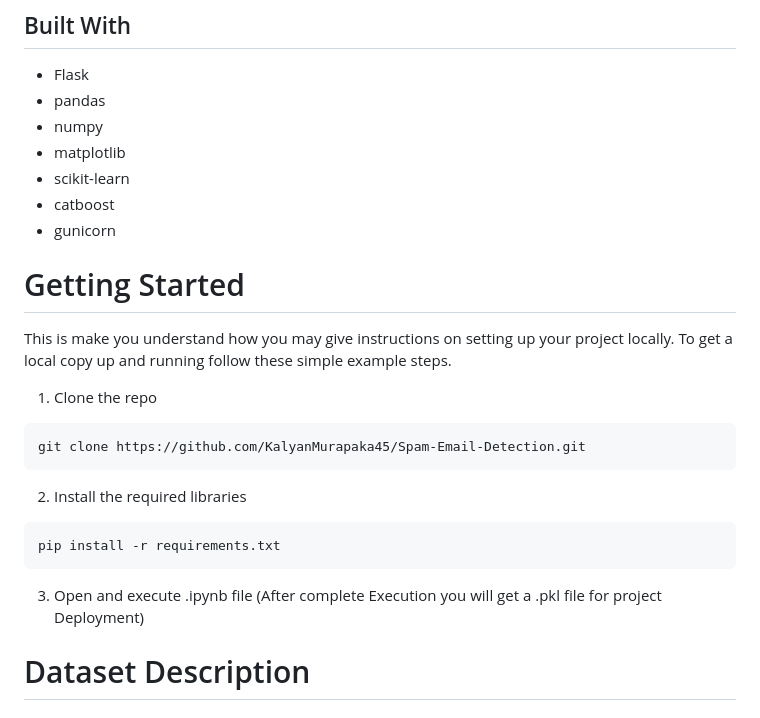
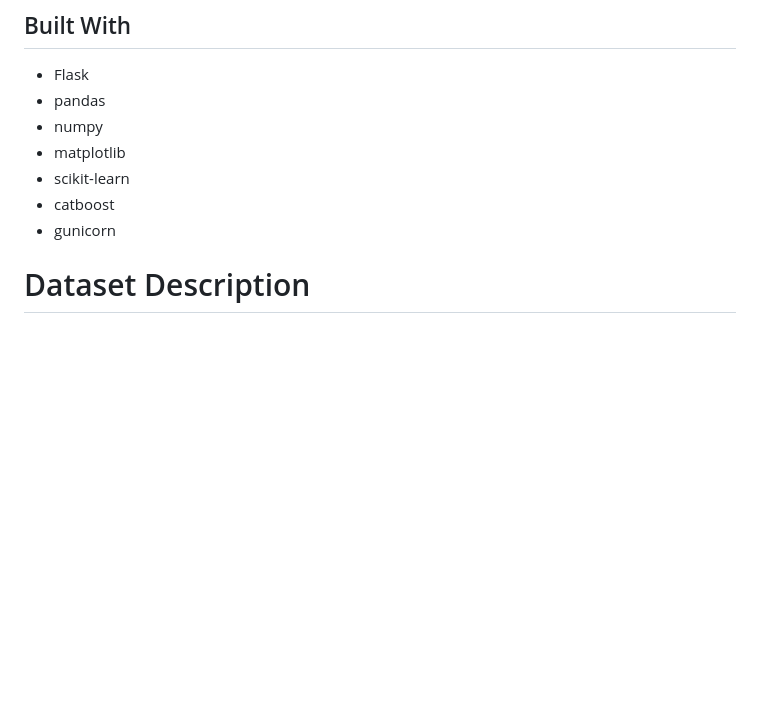
Before and after one commit to vathsal14/Boston_Price_Prediction, a Markdown page: README.md, the part around the change. Drawn GitHub-style; blank space fills up the shorter version.

````diff
--- a/README.md
+++ b/README.md
@@ -16,22 +16,6 @@ This project aims to develop a machine learning model that accurately predicts h
  - catboost
  - gunicorn
 
- # Getting Started
-This is make you understand how you may give instructions on setting up your project locally. To get a local copy up and running follow these simple example steps.
-
-1. Clone the repo
-
-```
-git clone https://github.com/KalyanMurapaka45/Spam-Email-Detection.git
-```
-
-2. Install the required libraries
-
-```
-pip install -r requirements.txt
-```
-
-3. Open and execute .ipynb file (After complete Execution you will get a .pkl file for project Deployment)
 
 # Dataset Description
 
````
